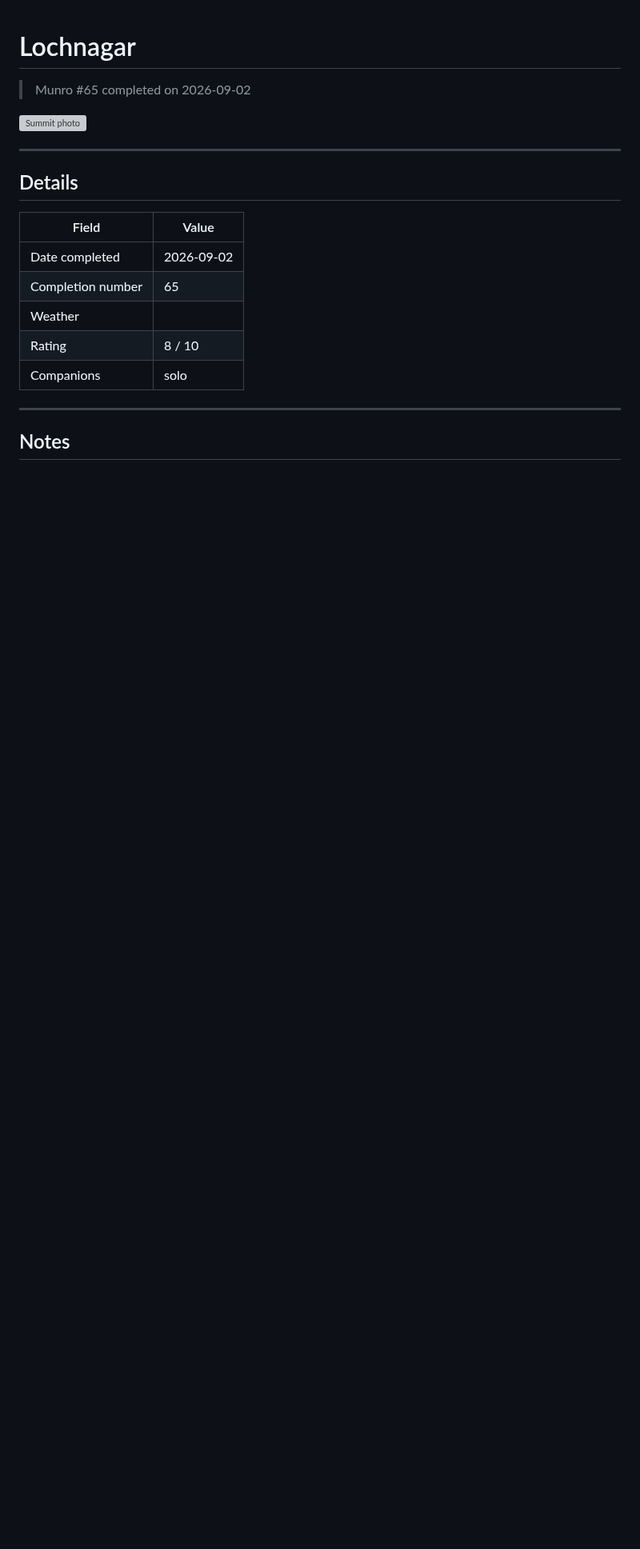
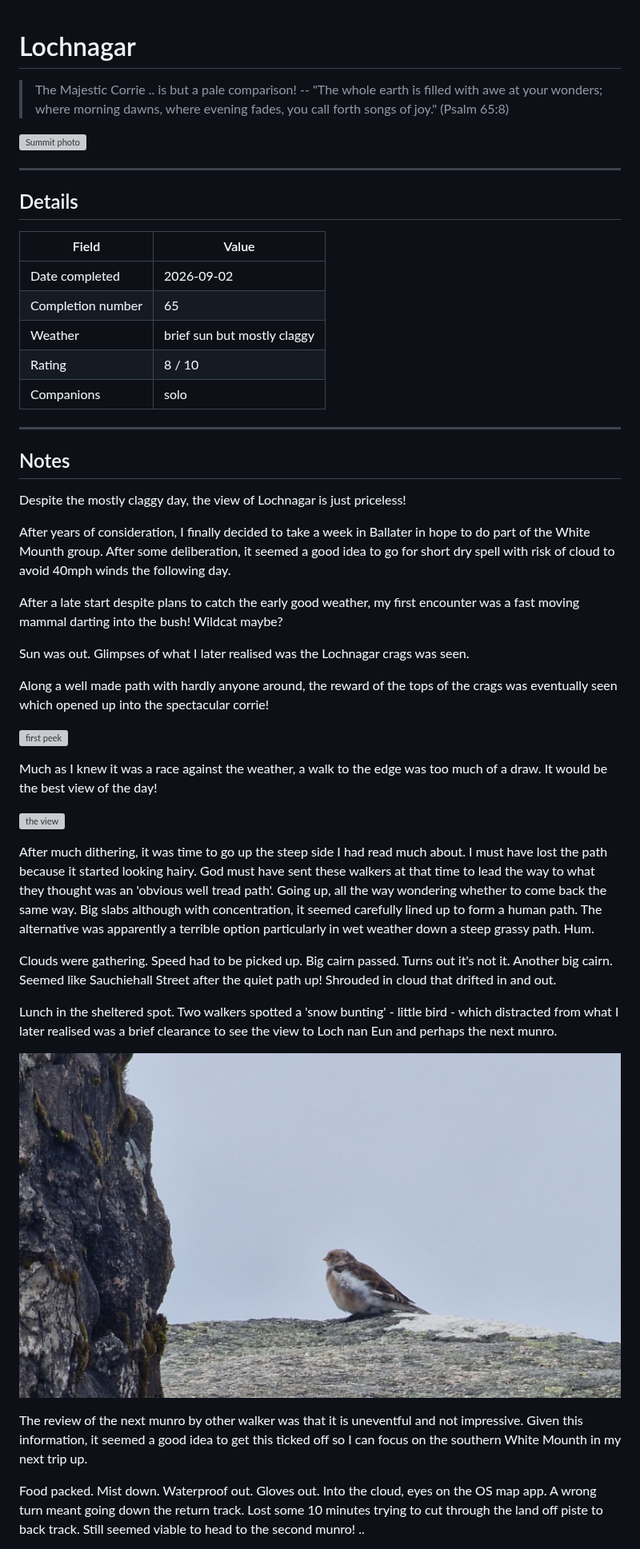
Before and after one commit to limingcheunghome/my-munro-journey, a Markdown page: munros/lochnagar.md, the part around one of its changes. Shown at 80% size. Rendered like a GitHub page; pictures changed too: images/lochnagar/snowbunting.jpg (added); blank space fills up the shorter version; grey boxes are pictures that could not be loaded.

```diff
--- a/munros/lochnagar.md
+++ b/munros/lochnagar.md
@@ -1,4 +1,4 @@
 # Lochnagar
 
-> Munro #65 completed on 2026-09-02
+> The Majestic Corrie .. is but a pale comparison! -- "The whole earth is filled with awe at your wonders; where morning dawns, where evening fades, you call forth songs of joy." (Psalm 65:8)
 
@@ -12,7 +12,7 @@
 |-------|-------|
 | Date completed | 2026-09-02 |
 | Completion number | 65 |
-| Weather | <conditions> |
+| Weather | brief sun but mostly claggy |
 | Rating | 8 / 10 |
 | Companions | solo |
 
@@ -20,4 +20,31 @@
 
 ## Notes
 
-<Personal reflections>
+Despite the mostly claggy day, the view of Lochnagar is just priceless!
+
+After years of consideration, I finally decided to take a week in Ballater in hope to do part of the White Mounth group. After some deliberation, it seemed a good idea to go for short dry spell with risk of cloud to avoid 40mph winds the following day.
+
+After a late start despite plans to catch the early good weather, my first encounter was a fast moving mammal darting into the bush! Wildcat maybe?
+
+Sun was out. Glimpses of what I later realised was the Lochnagar crags was seen.
+
+Along a well made path with hardly anyone around, the reward of the tops of the crags was eventually seen which opened up into the spectacular corrie!
+
+![first peek](../images/lochnagar/peek.jpg)
+
+Much as I knew it was a race against the weather, a walk to the edge was too much of a draw. It would be the best view of the day!
+
+![the view](../images/lochnagar/firstview.jpg)
+
+After much dithering, it was time to go up the steep side I had read much about. I must have lost the path because it started looking hairy. God must have sent these walkers at that time to lead the way to what they thought was an 'obvious well tread path'. Going up, all the way wondering whether to come back the same way. Big slabs although with concentration, it seemed carefully lined up to form a human path. The alternative was apparently a terrible option particularly in wet weather down a steep grassy path. Hum.
+
+Clouds were gathering. Speed had to be picked up. Big cairn passed. Turns out it's not it. Another big cairn. Seemed like Sauchiehall Street after the quiet path up! Shrouded in cloud that drifted in and out.
+
+Lunch in the sheltered spot. Two walkers spotted a 'snow bunting' - little bird - which distracted from what I later realised was a brief clearance to see the view to Loch nan Eun and perhaps the next munro.
+
+![snow bunting](../images/lochnagar/snowbunting.jpg)
+
+The review of the next munro by other walker was that it is uneventful and not impressive. Given this information, it seemed a good idea to get this ticked off so I can focus on the southern White Mounth in my next trip up.
+
+Food packed. Mist down. Waterproof out. Gloves out. Into the cloud, eyes on the OS map app. A wrong turn meant going down the return track. Lost some 10 minutes trying to cut through the land off piste to back track. Still seemed viable to head to the second munro! ..
+
```
Also changed, not shown: other parts of munros/lochnagar.md (+5 -3 lines), README.md (+4 -3 lines), images/carn-a-choire-bhoidheach/README.md (added, +1 -0 lines), munros/carn-a-choire-bhoidheach.md (added, +51 -0 lines), 5 other files.
